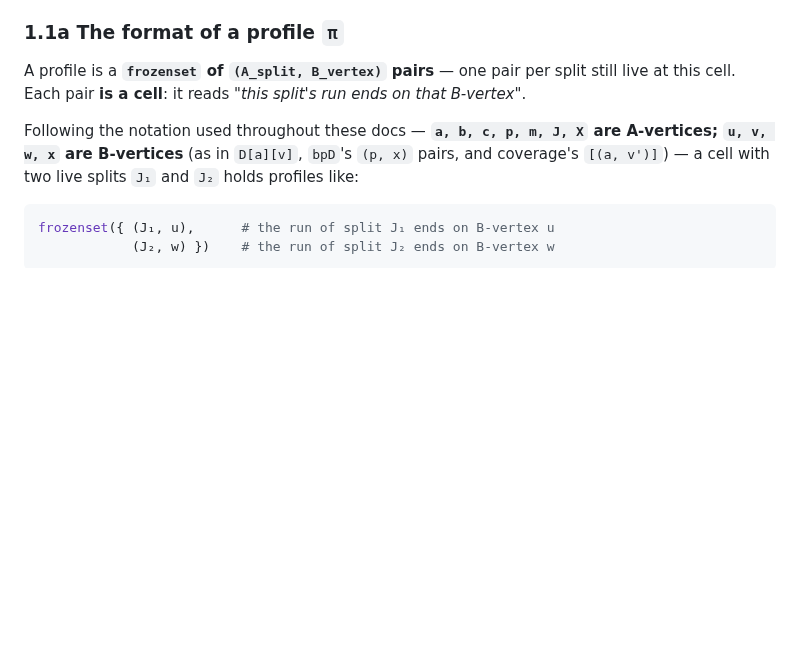
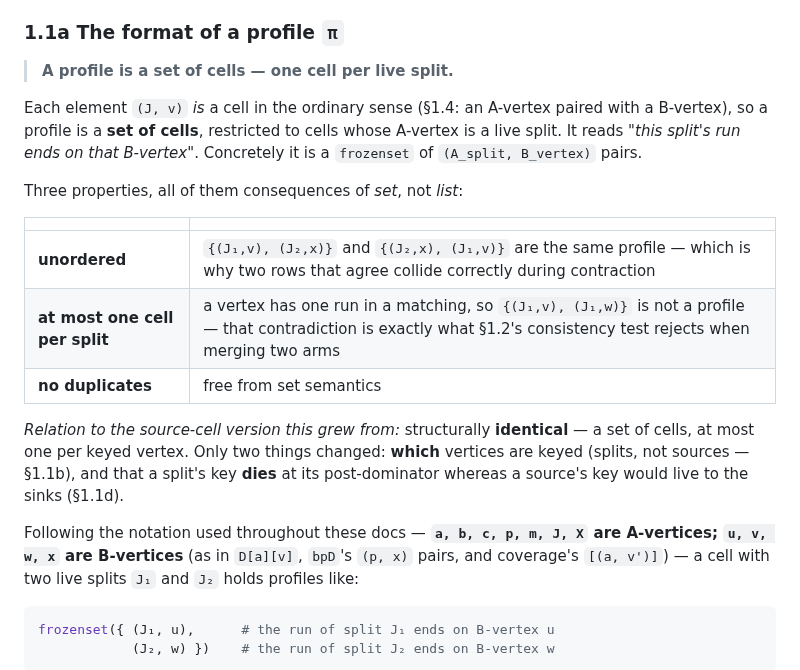
Before and after one commit to Khoshkhah/network-matching, a Markdown page: docs/profiled_forward_table.md, the part around the change. Drawn GitHub-style; blank space fills up the shorter version.

Commit message:
Docs: §1.1a — lead with 'a profile is a set of cells, one per live split'
The section opened with the Python type (frozenset of pairs) and left the reader
to infer what it MEANS. Now it leads with the definition -- each element (J,v)
is a cell in the ordinary sense, so a profile is a set of cells restricted to
cells whose A-vertex is a live split -- and gives the type second.

Adds the three properties that follow from SET rather than list: unordered
(which is why agreeing rows collide correctly during contraction), at most one
cell per split (a vertex has one run, and that contradiction is what §1.2's
consistency test rejects), no duplicates.

And states the relation to the source-cell scheme it grew from: structurally
IDENTICAL -- a set of cells, at most one per keyed vertex. Only which vertices
are keyed changed (splits not sources, §1.1b), plus the fact that a split's key
dies at its post-dominator where a source's would live to the sinks (§1.1d).

Co-Authored-By: Claude Opus 4.8 (1M context) <noreply@anthropic.com>

```diff
--- a/docs/profiled_forward_table.md
+++ b/docs/profiled_forward_table.md
@@ -85,8 +85,24 @@ one run *globally*. Any definition of `S` requiring a reconvergence point misses
 
 ### 1.1a The format of a profile `π`
 
-A profile is a **`frozenset` of `(A_split, B_vertex)` pairs** — one pair per split still live at this
-cell. Each pair **is a cell**: it reads *"this split's run ends on that B-vertex"*.
+> **A profile is a set of cells — one cell per live split.**
+
+Each element `(J, v)` *is* a cell in the ordinary sense (§1.4: an A-vertex paired with a B-vertex), so
+a profile is a **set of cells**, restricted to cells whose A-vertex is a live split. It reads *"this
+split's run ends on that B-vertex"*. Concretely it is a `frozenset` of `(A_split, B_vertex)` pairs.
+
+Three properties, all of them consequences of *set*, not *list*:
+
+| | |
+|---|---|
+| **unordered** | `{(J₁,v), (J₂,x)}` and `{(J₂,x), (J₁,v)}` are the same profile — which is why two rows that agree collide correctly during contraction |
+| **at most one cell per split** | a vertex has one run in a matching, so `{(J₁,v), (J₁,w)}` is not a profile — that contradiction is exactly what §1.2's consistency test rejects when merging two arms |
+| **no duplicates** | free from set semantics |
+
+*Relation to the source-cell version this grew from:* structurally **identical** — a set of cells, at
+most one per keyed vertex. Only two things changed: **which** vertices are keyed (splits, not sources
+— §1.1b), and that a split's key **dies** at its post-dominator whereas a source's key would live to
+the sinks (§1.1d).
 
 Following the notation used throughout these docs — **`a, b, c, p, m, J, X` are A-vertices; `u, v, w,
 x` are B-vertices** (as in `D[a][v]`, `bpD`'s `(p, x)` pairs, and coverage's `[(a, v')]`) — a cell
```
